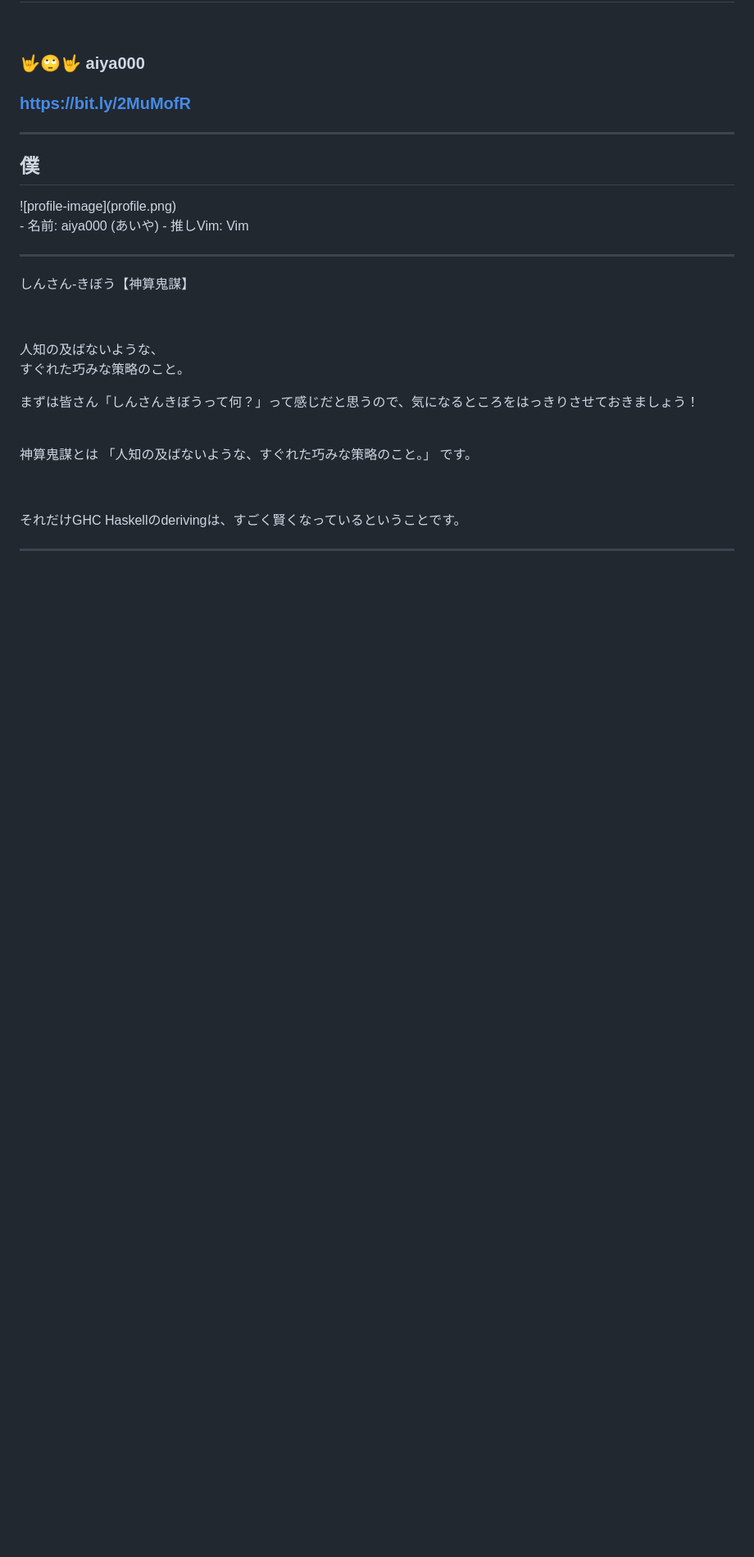
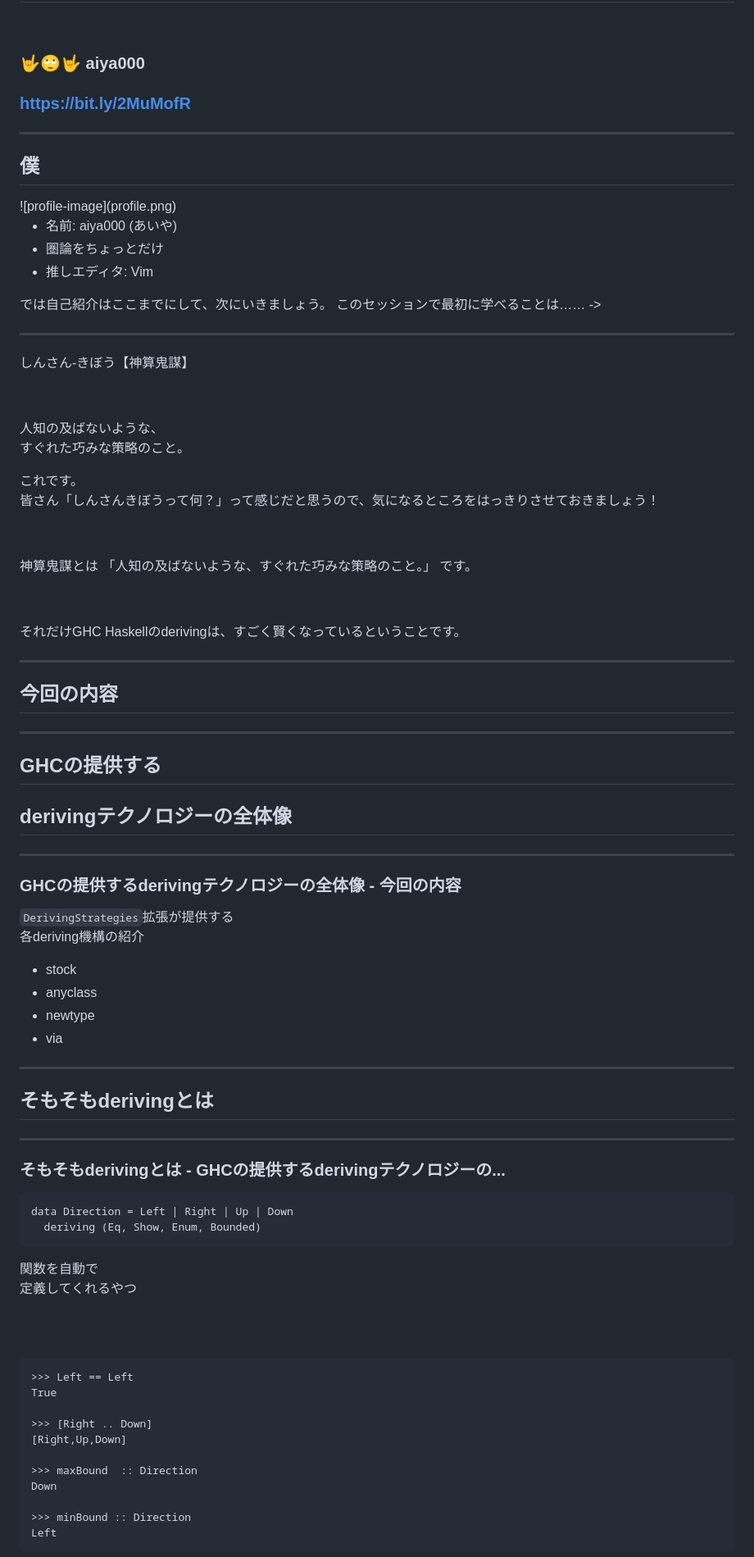
Before and after one commit to aiya000/Maid, a Markdown page: haskell-day-2019-deriving/content.md, the part around the change printed below. Shown: that part at 82% size. GitHub-like rendering; blank space fills up the shorter version.

Commit message:
進捗

````diff
--- a/haskell-day-2019-deriving/content.md
+++ b/haskell-day-2019-deriving/content.md
@@ -13,11 +14,18 @@
         ![profile-image](profile.png)
     </div>
-    <div>
-    - 名前: aiya000 (あいや)
-    - 推しVim: Vim
+    <div class="right">
+        <ul>
+            <li>名前: aiya000 (あいや)</li>
+            <li>圏論をちょっとだけ</li>
+            <li>推しエディタ: Vim</li>
+        </ul>
     </div>
 </div>
 
+<aside class="notes">
+では自己紹介はここまでにして、次にいきましょう。
+このセッションで最初に学べることは…… ->
+</aside>
 
 - - - - -
 
@@ -29,7 +37,9 @@
 すぐれた巧みな策略のこと。
 
 <aside class="notes">
-まずは皆さん「しんさんきぼうって何？」って感じだと思うので、気になるところをはっきりさせておきましょう！
+これです。
+
+皆さん「しんさんきぼうって何？」って感じだと思うので、気になるところをはっきりさせておきましょう！
 
 
 
@@ -44,3 +54,57 @@
 
 - - - - -
 
+## 今回の内容
+
+- - - - -
+
+## GHCの提供する
+## derivingテクノロジーの全体像
+
+- - - - -
+
+### GHCの提供するderivingテクノロジーの全体像 - 今回の内容
+
+`DerivingStrategies`拡張が提供する
+各deriving機構の紹介
+
+- stock
+- anyclass
+- newtype
+- via
+
+- - - - -
+
+## そもそもderivingとは
+
+- - - - -
+
+### そもそもderivingとは - GHCの提供するderivingテクノロジーの...
+
+```haskell
+data Direction = Left | Right | Up | Down
+  deriving (Eq, Show, Enum, Bounded)
+```
+
+<div class="twin">
+    <div class="pane vertical-center">
+        <div>関数を自動で</div>
+        <div>定義してくれるやつ</div>
+        <div>　</div>
+        <div>　</div>
+        <div>　</div>
+    </div>
+
+    >>> Left == Left
+    True
+
+    >>> [Right .. Down]
+    [Right,Up,Down]
+
+    >>> maxBound  :: Direction
+    Down
+
+    >>> minBound :: Direction
+    Left
+</div>
+
````
Also changed, not shown: other parts of haskell-day-2019-deriving/content.md (+33 -2 lines), haskell-day-2019-deriving/profile.png, 1 other file.
